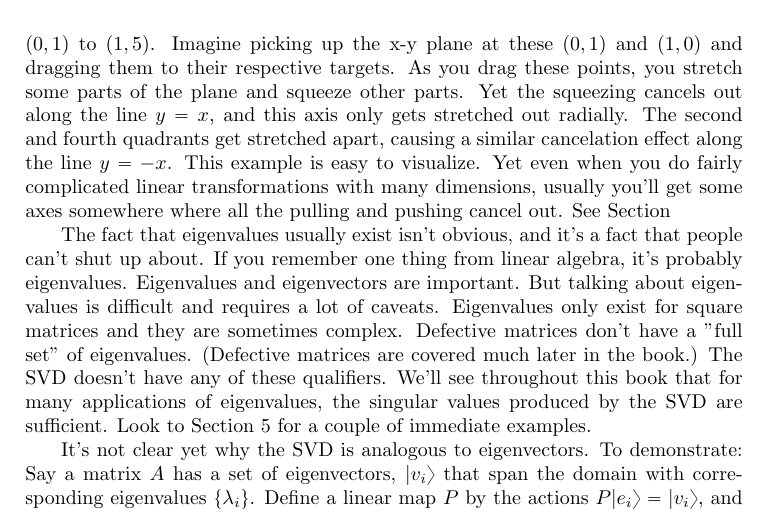
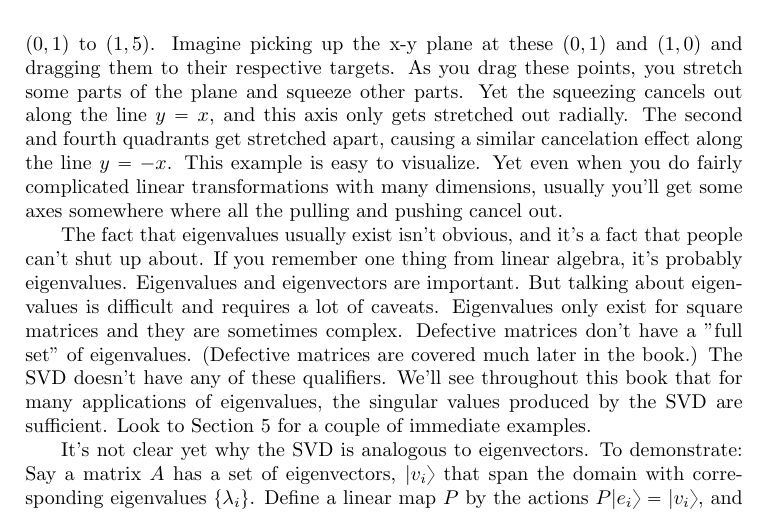
Before and after one commit to gaffney2010/twkla, a LaTeX book (twkla/source/linalg.tex): part of page 9 of 39, cut so that both start at the same text. Compiled offline with pdfLaTeX.

Commit message:
Fix little error

```diff
--- a/twkla/source/linalg.tex
+++ b/twkla/source/linalg.tex
@@ -378,7 +378,7 @@ In most cases, the bra-ket form of a $3\times3$ matrix will have three summands,
 
 \subsection{Eigenvalues and Eigenvectors}
 
-A basic fact about linear maps is that they're often invariant for certain axes.  That is, $A\vec v=\lambda\vec v$ for some $\vec v$ and $\lambda$.  This is a somewhat remarkable fact.  For example, a map, $A$, sends $(1, 0)$ to $(5, 1)$ and $(0, 1)$ to $(1, 5)$.  Imagine picking up the x-y plane at these $(0, 1)$ and $(1, 0)$ and dragging them to their respective targets.  As you drag these points, you stretch some parts of the plane and squeeze other parts.  Yet the squeezing cancels out along the line $y=x$, and this axis only gets stretched out radially.  The second and fourth quadrants get stretched apart, causing a similar cancelation effect along the line $y=-x$.  This example is easy to visualize.  Yet even when you do fairly complicated linear transformations with many dimensions, usually you'll get some axes somewhere where all the pulling and pushing cancel out.  See Section \ref
+A basic fact about linear maps is that they're often invariant for certain axes.  That is, $A\vec v=\lambda\vec v$ for some $\vec v$ and $\lambda$.  This is a somewhat remarkable fact.  For example, a map, $A$, sends $(1, 0)$ to $(5, 1)$ and $(0, 1)$ to $(1, 5)$.  Imagine picking up the x-y plane at these $(0, 1)$ and $(1, 0)$ and dragging them to their respective targets.  As you drag these points, you stretch some parts of the plane and squeeze other parts.  Yet the squeezing cancels out along the line $y=x$, and this axis only gets stretched out radially.  The second and fourth quadrants get stretched apart, causing a similar cancelation effect along the line $y=-x$.  This example is easy to visualize.  Yet even when you do fairly complicated linear transformations with many dimensions, usually you'll get some axes somewhere where all the pulling and pushing cancel out.
 
 \begin{figure}
 \centering
```
